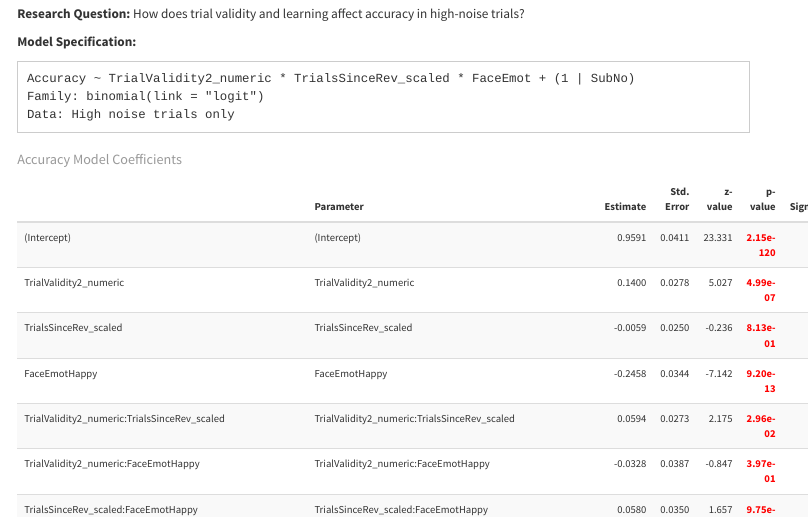
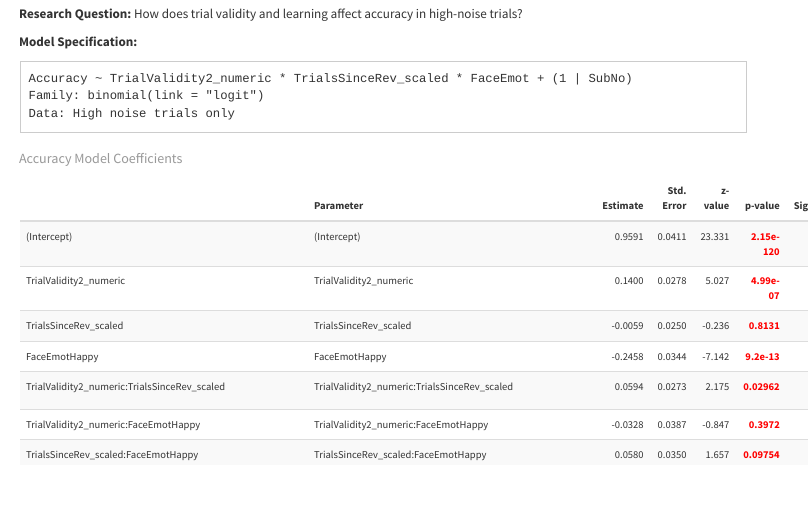
Before and after one commit to embodied-computation-group/CWT_fmri, an R Markdown document (docs/glmm_report_simple.Rmd): the page in a window 1100 px wide, from 550 px down before the commit and from 540 px down after it, so that both start at the same text. Rendered offline with R 4.5, knitr and Pandoc, with nearby package versions; a font, style sheet, LaTeX package, included part or bibliography that could not be used is replaced or left out; menus at the side of the page are left out.

Commit message:
Fix p-value formatting - use decimal format for larger p-values

```diff
--- a/docs/glmm_report_simple.Rmd
+++ b/docs/glmm_report_simple.Rmd
@@ -62,7 +62,15 @@ extract_model_stats <- function(model, model_name) {
   coef_table$Estimate <- round(coef_table$Estimate, 4)
   coef_table$`Std. Error` <- round(coef_table$`Std. Error`, 4)
   coef_table$`z value` <- round(coef_table$`z value`, 3)
-  coef_table$`Pr(>|z|)` <- format(coef_table$`Pr(>|z|)`, scientific = TRUE, digits = 3)
+
+  # Format p-values properly - use scientific notation only for very small values
+  coef_table$`Pr(>|z|)` <- sapply(coef_table$`Pr(>|z|)`, function(p) {
+    if (p < 0.001) {
+      format(p, scientific = TRUE, digits = 3)
+    } else {
+      format(p, scientific = FALSE, digits = 4)
+    }
+  })
 
   return(coef_table)
 }
```
Also changed, not shown: 1 other file.
